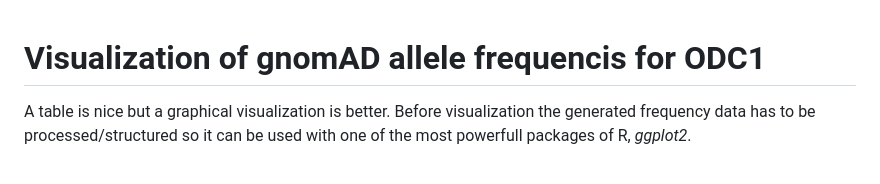
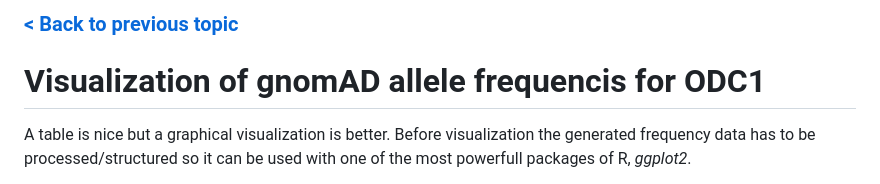
Before and after one commit to halwachsb/se-scientific-data-management, a Markdown page: example/VISUALIZATION.md, the part around one of its changes. Rendered like a GitHub page.

```diff
--- a/example/VISUALIZATION.md
+++ b/example/VISUALIZATION.md
@@ -1,3 +1,6 @@
+
+### [< Back to previous topic](/PROCESSVCF.md)
+
 # Visualization of gnomAD allele frequencis for ODC1
 
 A table is nice but a graphical visualization is better. Before visualization the generated frequency data has to be processed/structured so it can be used with one of the most powerfull packages of R, _ggplot2_.
```
Also changed, not shown: other parts of example/VISUALIZATION.md (+1 -1 lines).
